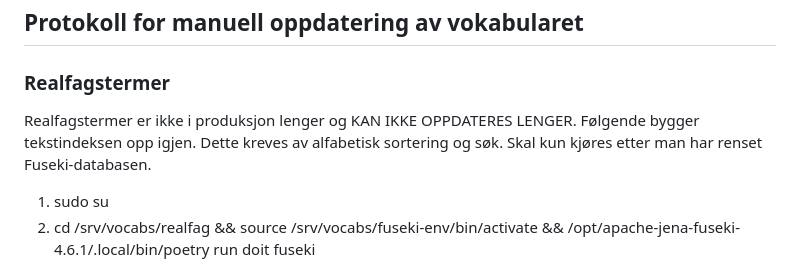
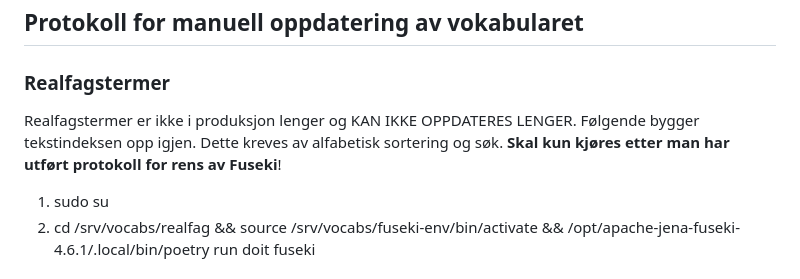
Before and after one commit to uio-library/data.ub.uio.no, a Markdown page: README.md, the part around the change. Rendered like a GitHub page.

```diff
--- a/README.md
+++ b/README.md
@@ -57,7 +57,7 @@ Følgende brukes stort sett når det er oppbygning av søppel i Fuseki-tekstinde
 
 ## Protokoll for manuell oppdatering av vokabularet
 ### Realfagstermer
-Realfagstermer er ikke i produksjon lenger og KAN IKKE OPPDATERES LENGER. Følgende bygger tekstindeksen opp igjen. Dette kreves av alfabetisk sortering og søk. Skal kun kjøres etter man har renset Fuseki-databasen.
+Realfagstermer er ikke i produksjon lenger og KAN IKKE OPPDATERES LENGER. Følgende bygger tekstindeksen opp igjen. Dette kreves av alfabetisk sortering og søk. **Skal kun kjøres etter man har utført protokoll for rens av Fuseki**!
 1. sudo su
 2. cd /srv/vocabs/realfag && source /srv/vocabs/fuseki-env/bin/activate && /opt/apache-jena-fuseki-4.6.1/.local/bin/poetry run doit fuseki
 
```
